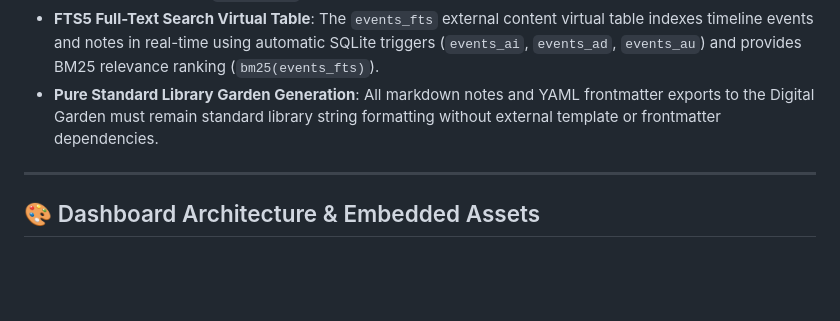
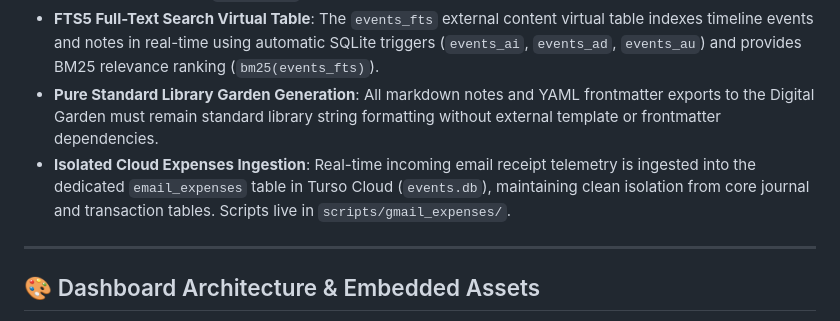
Before and after one commit to nichsedge/ierp, a Markdown page: AGENTS.md, the part around the change. Drawn GitHub-style; blank space fills up the shorter version.

```diff
--- a/AGENTS.md
+++ b/AGENTS.md
@@ -78,6 +78,7 @@ Code in `internal/` is organized by bounded domain services:
 * **Atomic Life Operations**: Life ops and maintenance auto-rescheduling must execute within a single database transaction (`tx.Begin()`), validating date formats upfront before any mutation.
 * **FTS5 Full-Text Search Virtual Table**: The `events_fts` external content virtual table indexes timeline events and notes in real-time using automatic SQLite triggers (`events_ai`, `events_ad`, `events_au`) and provides BM25 relevance ranking (`bm25(events_fts)`).
 * **Pure Standard Library Garden Generation**: All markdown notes and YAML frontmatter exports to the Digital Garden must remain standard library string formatting without external template or frontmatter dependencies.
+* **Isolated Cloud Expenses Ingestion**: Real-time incoming email receipt telemetry is ingested into the dedicated `email_expenses` table in Turso Cloud (`events.db`), maintaining clean isolation from core journal and transaction tables. Scripts live in `scripts/gmail_expenses/`.
 
 ---
 
```
Also changed, not shown: README.md (+7 -0 lines).
